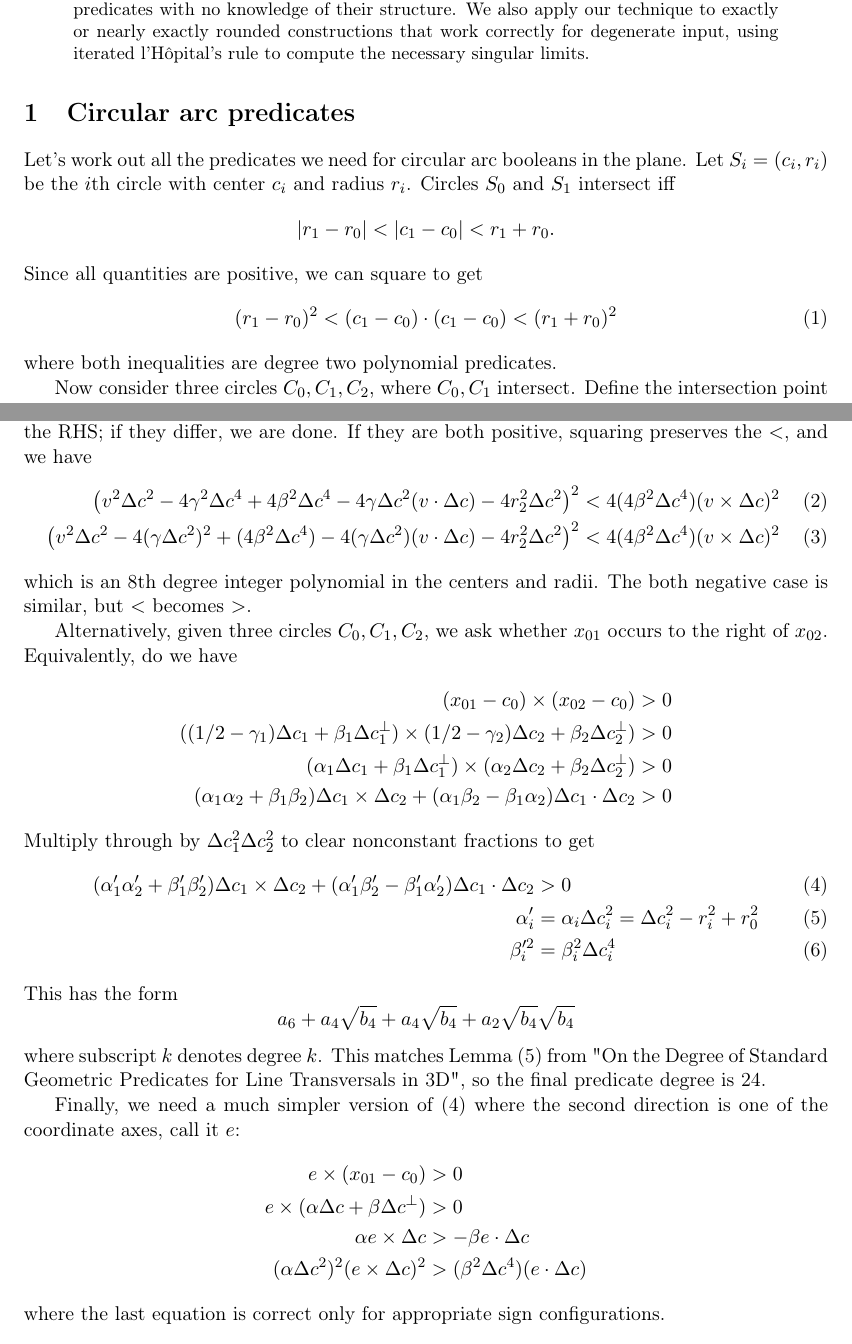
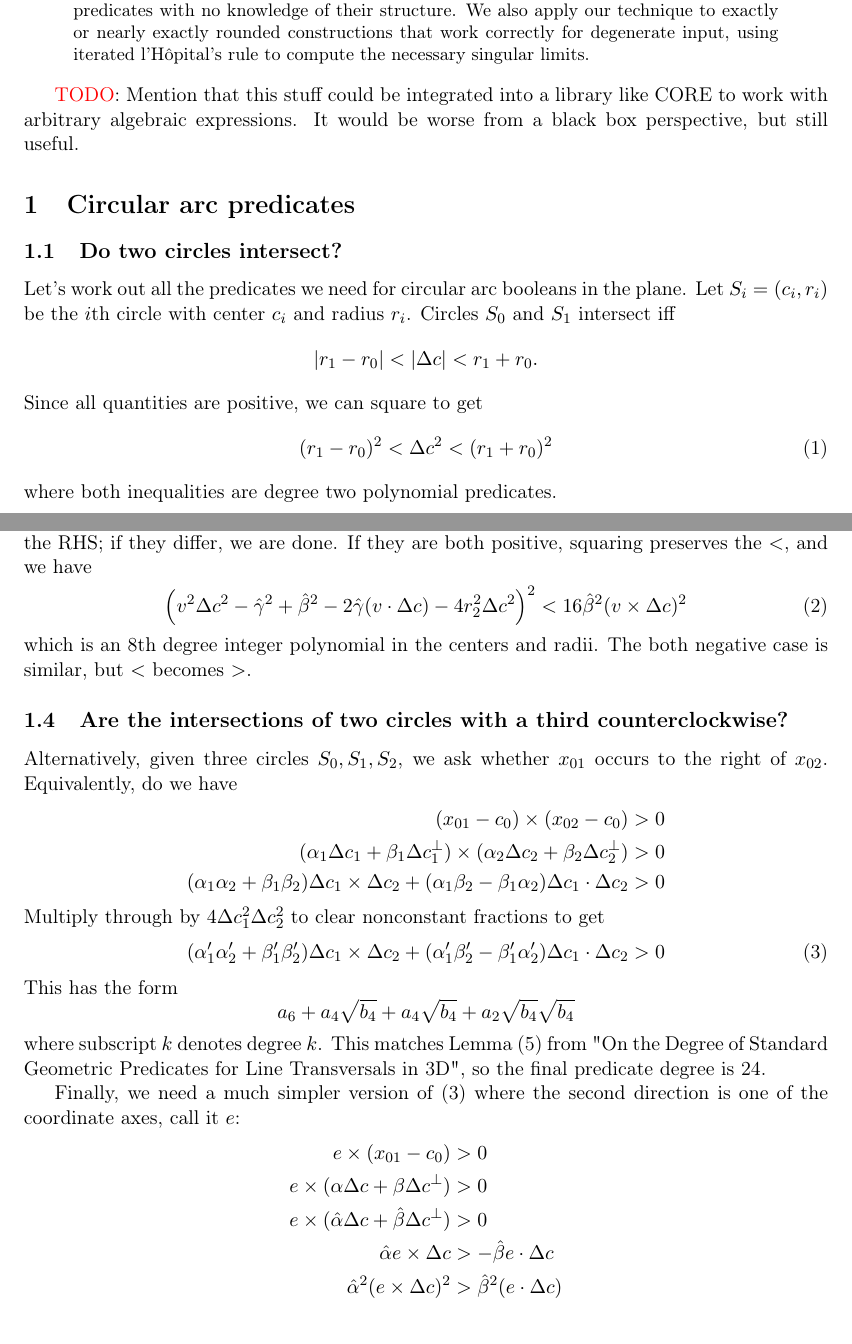
Before and after one commit to otherlab/perturb, a LaTeX paper (perturb.tex): two parts of pages 1 and 3 of 3 before the commit and two parts of pages 1 and 3 of 4 after it, joined at a grey line, cut so that both start at the same text. Compiled offline with pdfLaTeX.

Commit message:
Fix errors in predicates

```diff
--- a/perturb.tex
+++ b/perturb.tex
@@ -52,15 +52,19 @@ constructions that work correctly for degenerate input, using iterated l'H\^opit
 singular limits.
 \end{abstract}
 
+\TODO: Mention that this stuff could be integrated into a library like CORE to work with arbitrary algebraic expressions.
+It would be worse from a black box perspective, but still useful.
+
 \section{Circular arc predicates}
+
+\subsection{Do two circles intersect?}
 
 Let's work out all the predicates we need for circular arc booleans in the plane.  Let $S_i = (c_i,r_i)$ be the $i$th
 circle with center $c_i$ and radius $r_i$.  Circles $S_0$ and $S_1$ intersect iff
-$$ | r_1 - r_0 | < |c_1 - c_0| < r_1 + r_0. $$
+$$ | r_1 - r_0 | < |\Delta c| < r_1 + r_0. $$
 Since all quantities are positive, we can square to get
 \begin{align} \label{two-circles}
-(r_1 - r_0)^2 < (c_1 - c_0) \cdot (c_1 - c_0) < (r_1 + r_0)^2
+(r_1 - r_0)^2 < \Delta c^2 < (r_1 + r_0)^2
 \end{align}
 where both inequalities are degree two polynomial predicates.
 
-Now consider three circles $C_0,C_1,C_2$, where $C_0,C_1$ intersect.  Define the intersection point $x_{01}$ as the intersection
@@ -117,24 +129,22 @@ where $v = 2u = c_0+c_1-2c_2$.
 The LHS is now an integer polynomial, but the RHS involves a positive square root.  Thus we first check the signs of the LHS and the non-sqrt portion of the RHS; if they differ, we
 are done.  If they are both positive, squaring preserves the $<$, and we have
 \begin{align}
-\left( v^2 \Delta c^2 - 4\gamma^2 \Delta c^4 + 4\beta^2 \Delta c^4 - 4\gamma \Delta c^2 (v \cdot \Delta c) - 4 r_2^2 \Delta c^2 \right)^2 &< 4 (4\beta^2 \Delta c^4) (v \times \Delta c)^2 \\
-\left( v^2 \Delta c^2 - 4(\gamma \Delta c^2)^2 + (4\beta^2 \Delta c^4) - 4(\gamma \Delta c^2) (v \cdot \Delta c) - 4 r_2^2 \Delta c^2 \right)^2 &< 4 (4\beta^2 \Delta c^4) (v \times \Delta c)^2
+\left( v^2 \Delta c^2 - \hat{\gamma}^2 + \hat{\beta}^2 - 2\hat{\gamma} (v \cdot \Delta c) - 4 r_2^2 \Delta c^2 \right)^2 &< 16 \hat{\beta}^2 (v \times \Delta c)^2
 \label{three-circles}
 \end{align}
 which is an 8th degree integer polynomial in the centers and radii.  The both negative case is similar, but $<$ becomes $>$.
 
-Alternatively, given three circles $C_0, C_1, C_2$, we ask whether $x_{01}$ occurs to the right of $x_{02}$.  Equivalently, do we have
+\subsection{Are the intersections of two circles with a third counterclockwise?}
+
+Alternatively, given three circles $S_0, S_1, S_2$, we ask whether $x_{01}$ occurs to the right of $x_{02}$.  Equivalently, do we have
 \begin{align*}
 (x_{01} - c_0) \times (x_{02} - c_0) &> 0 \\
-((1/2 - \gamma_1) \Delta c_1 + \beta_1 \Delta c_1^\perp) \times (1/2 - \gamma_2) \Delta c_2 + \beta_2 \Delta c_2^\perp) &> 0 \\
 (\alpha_1 \Delta c_1 + \beta_1 \Delta c_1^\perp) \times (\alpha_2 \Delta c_2 + \beta_2 \Delta c_2^\perp) &> 0 \\
 (\alpha_1 \alpha_2 + \beta_1 \beta_2) \Delta c_1 \times \Delta c_2 + (\alpha_1 \beta_2 - \beta_1 \alpha_2) \Delta c_1 \cdot \Delta c_2 &> 0
 \end{align*}
-Multiply through by $\Delta c_1^2 \Delta c_2^2$ to clear nonconstant fractions to get
+Multiply through by $4 \Delta c_1^2 \Delta c_2^2$ to clear nonconstant fractions to get
 \begin{align} \label{circle-order}
-(\alpha'_1 \alpha'_2 + \beta'_1 \beta'_2) \Delta c_1 \times \Delta c_2 + (\alpha'_1 \beta'_2 - \beta'_1 \alpha'_2) \Delta c_1 \cdot \Delta c_2 &> 0 \\
-\alpha'_i &= \alpha_i \Delta c_i^2 = \Delta c_i^2 - r_i^2 + r_0^2 \\
-\beta'^2_i &= \beta_i^2 \Delta c_i^4
+(\alpha'_1 \alpha'_2 + \beta'_1 \beta'_2) \Delta c_1 \times \Delta c_2 + (\alpha'_1 \beta'_2 - \beta'_1 \alpha'_2) \Delta c_1 \cdot \Delta c_2 &> 0
 \end{align}
 This has the form
 $$a_6 + a_4 \sqrt{b_4} + a_4 \sqrt{b_4} + a_2 \sqrt{b_4} \sqrt{b_4}$$
@@ -144,8 +154,9 @@ Finally, we need a much simpler version of (\ref{circle-order}) where the second
 \begin{align*}
 e \times (x_{01} - c_0) &> 0 \\
 e \times (\alpha \Delta c + \beta \Delta c^\perp) &> 0 \\
-\alpha e \times \Delta c &> -\beta e \cdot \Delta c \\
-(\alpha \Delta c^2)^2 (e \times \Delta c)^2 &> (\beta^2 \Delta c^4) (e \cdot \Delta c)
+e \times (\hat{\alpha} \Delta c + \hat{\beta} \Delta c^\perp) &> 0 \\
+\hat{\alpha} e \times \Delta c &> -\hat{\beta} e \cdot \Delta c \\
+\hat{\alpha}^2 (e \times \Delta c)^2 &> \hat{\beta}^2 (e \cdot \Delta c)
 \end{align*}
 where the last equation is correct only for appropriate sign configurations.
 
```
Also changed, not shown: perturb.tex (22 more changed lines).
